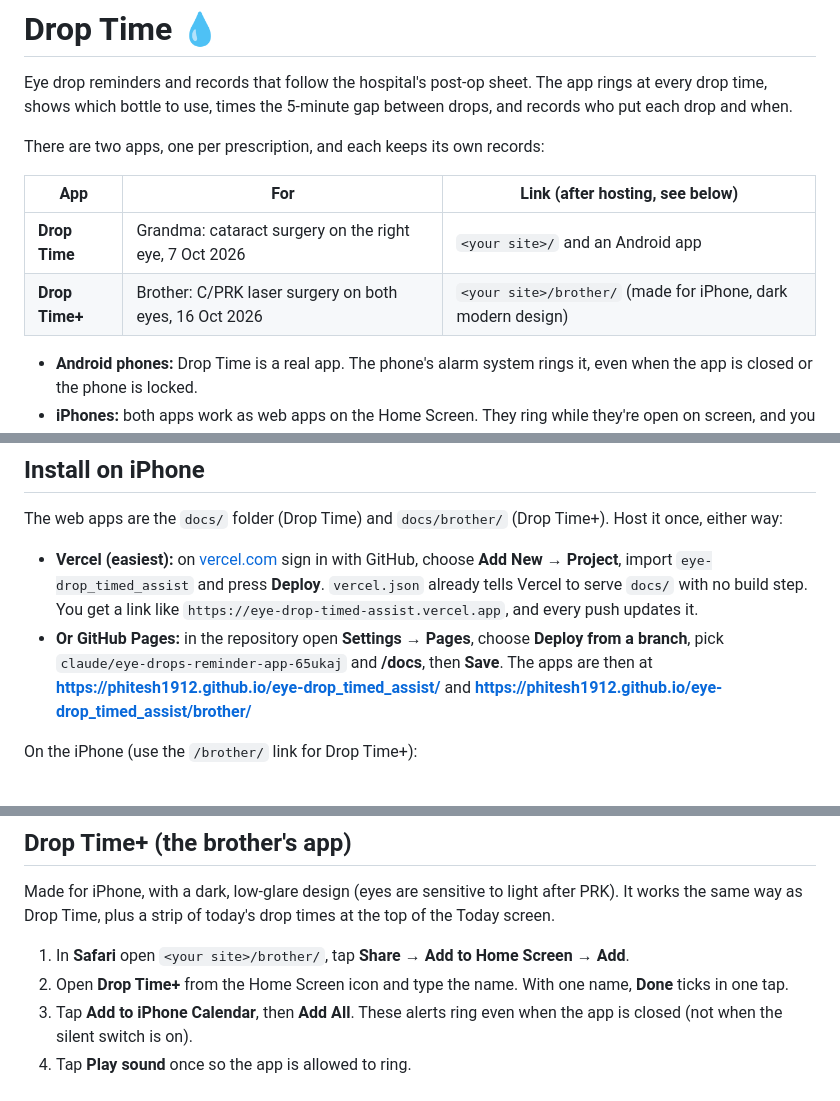
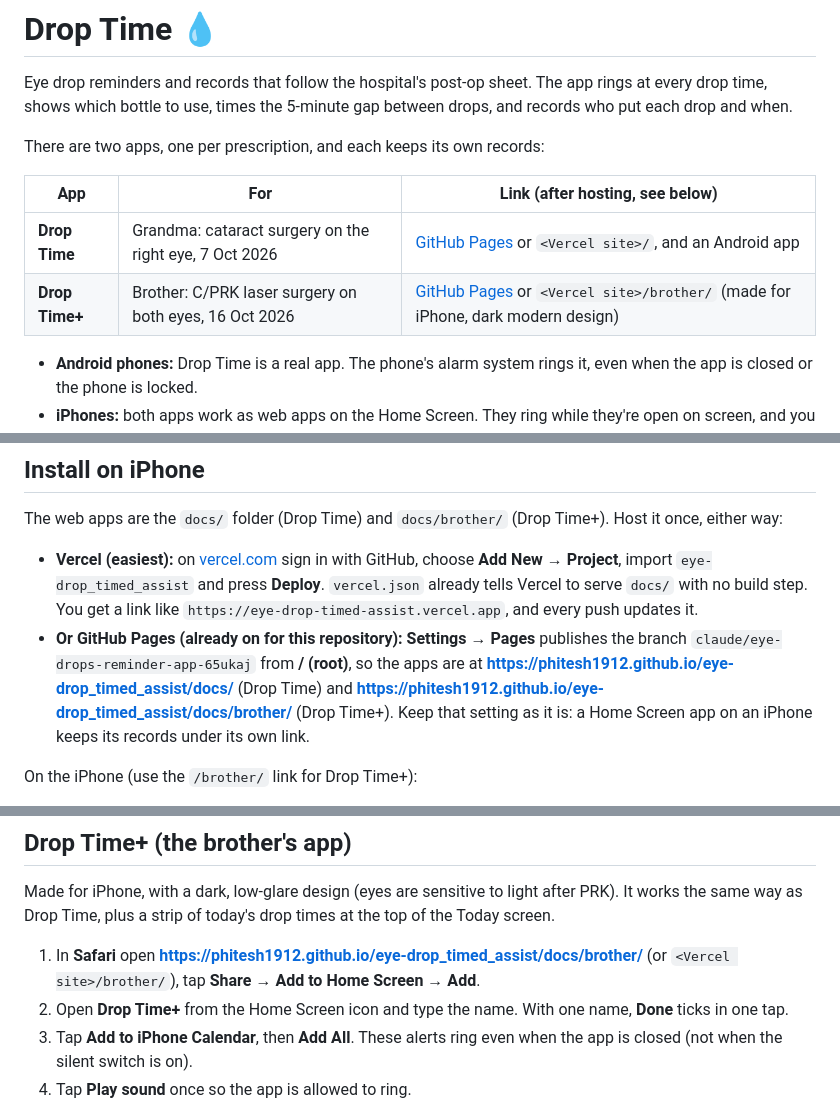
Before and after one commit to phitesh1912/eye-drop_timed_assist, a Markdown page: README.md, 3 parts joined by grey strips. GitHub-like rendering.

Commit message:
README: give the live GitHub Pages links for both apps
This repository's Pages site publishes the branch from the root, so the
apps are under /docs/ and /docs/brother/. Say so, and advise keeping the
setting as it is, since a Home Screen app keeps its records under its link.

Co-Authored-By: Claude Opus 5.5 <noreply@anthropic.com>
Claude-Session: https://claude.ai/code/session_016XAfMav6zv8En1rfDdZWyF

```diff
--- a/README.md
+++ b/README.md
@@ -7,8 +7,8 @@ There are two apps, one per prescription, and each keeps its own records:
 
 | App | For | Link (after hosting, see below) |
 | --- | --- | --- |
-| **Drop Time** | Grandma: cataract surgery on the right eye, 7 Oct 2026 | `<your site>/` and an Android app |
-| **Drop Time+** | Brother: C/PRK laser surgery on both eyes, 16 Oct 2026 | `<your site>/brother/` (made for iPhone, dark modern design) |
+| **Drop Time** | Grandma: cataract surgery on the right eye, 7 Oct 2026 | [GitHub Pages](https://phitesh1912.github.io/eye-drop_timed_assist/docs/) or `<Vercel site>/`, and an Android app |
+| **Drop Time+** | Brother: C/PRK laser surgery on both eyes, 16 Oct 2026 | [GitHub Pages](https://phitesh1912.github.io/eye-drop_timed_assist/docs/brother/) or `<Vercel site>/brother/` (made for iPhone, dark modern design) |
 
 - **Android phones:** Drop Time is a real app. The phone's alarm system rings it, even when the app is closed or the phone is locked.
 - **iPhones:** both apps work as web apps on the Home Screen. They ring while they're open on screen,
@@ -36,10 +36,11 @@ The web apps are the `docs/` folder (Drop Time) and `docs/brother/` (Drop Time+)
 - **Vercel (easiest):** on [vercel.com](https://vercel.com) sign in with GitHub, choose **Add New → Project**, import
   `eye-drop_timed_assist` and press **Deploy**. `vercel.json` already tells Vercel to serve `docs/` with no build step.
   You get a link like `https://eye-drop-timed-assist.vercel.app`, and every push updates it.
-- **Or GitHub Pages:** in the repository open **Settings → Pages**, choose **Deploy from a branch**, pick
-  `claude/eye-drops-reminder-app-65ukaj` and **/docs**, then **Save**. The apps are then at
-  **https://phitesh1912.github.io/eye-drop_timed_assist/** and
-  **https://phitesh1912.github.io/eye-drop_timed_assist/brother/**
+- **Or GitHub Pages (already on for this repository):** **Settings → Pages** publishes the branch
+  `claude/eye-drops-reminder-app-65ukaj` from **/ (root)**, so the apps are at
+  **https://phitesh1912.github.io/eye-drop_timed_assist/docs/** (Drop Time) and
+  **https://phitesh1912.github.io/eye-drop_timed_assist/docs/brother/** (Drop Time+).
+  Keep that setting as it is: a Home Screen app on an iPhone keeps its records under its own link.
 
 On the iPhone (use the `/brother/` link for Drop Time+):
 
@@ -58,7 +59,8 @@ on charge, with the app open and **Keep the screen on** switched on. The Android
 Made for iPhone, with a dark, low-glare design (eyes are sensitive to light after PRK). It works the same way as
 Drop Time, plus a strip of today's drop times at the top of the Today screen.
 
-1. In **Safari** open `<your site>/brother/`, tap **Share → Add to Home Screen → Add**.
+1. In **Safari** open **https://phitesh1912.github.io/eye-drop_timed_assist/docs/brother/** (or `<Vercel site>/brother/`),
+   tap **Share → Add to Home Screen → Add**.
 2. Open **Drop Time+** from the Home Screen icon and type the name. With one name, **Done** ticks in one tap.
 3. Tap **Add to iPhone Calendar**, then **Add All**. These alerts ring even when the app is closed
    (not when the silent switch is on).
```
